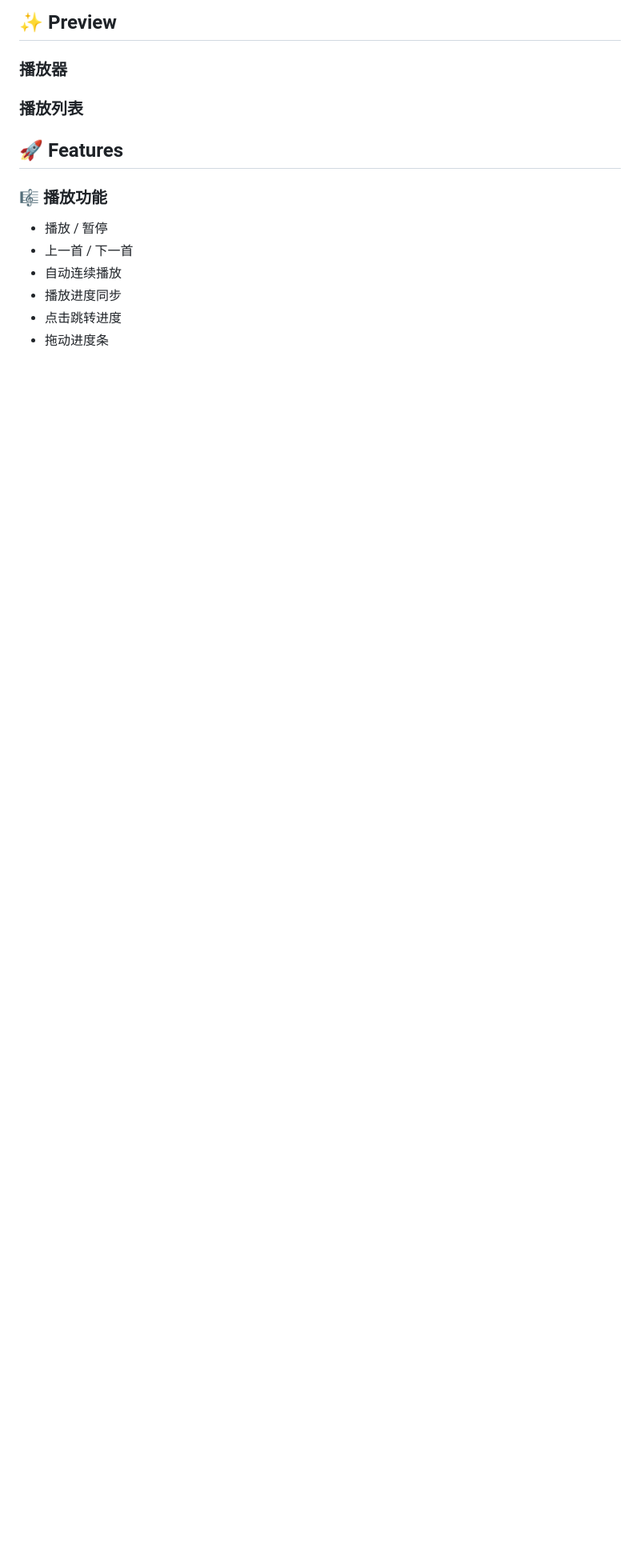
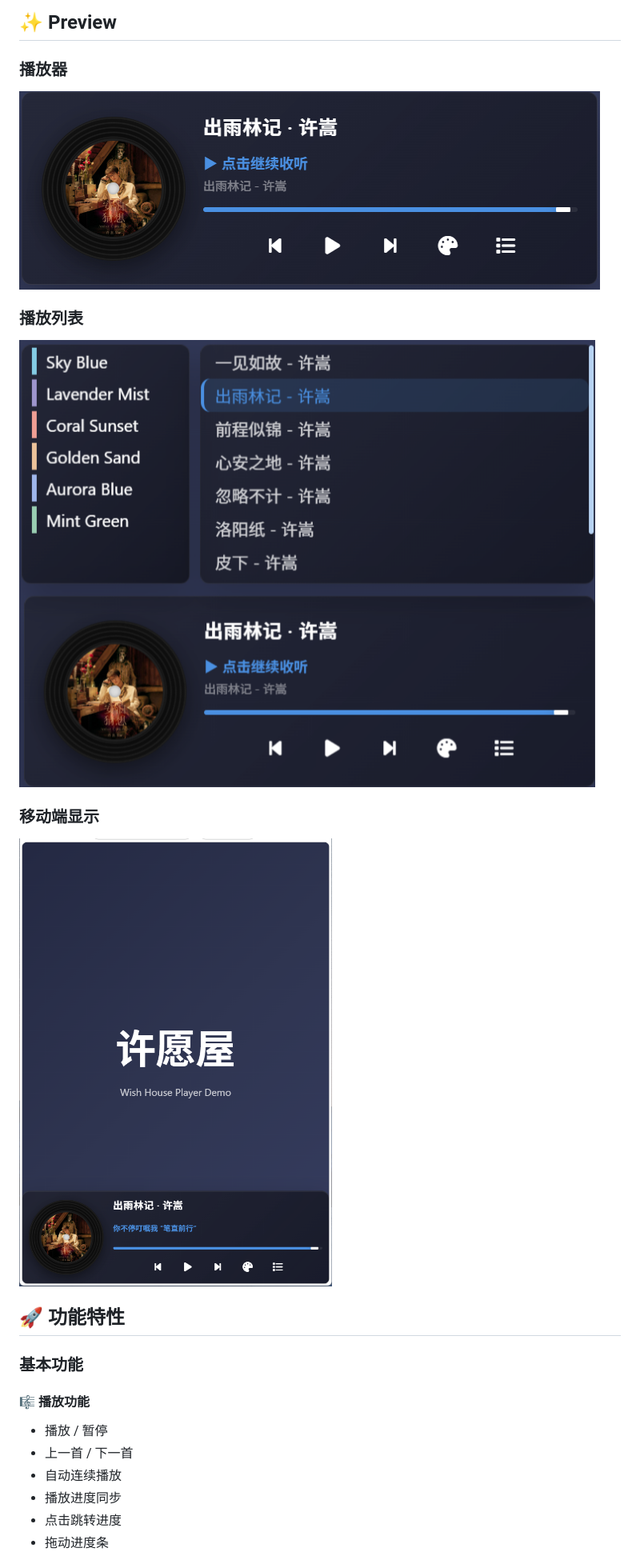
Before and after one commit to XuczSnow/wh_player, a Markdown page: README.md, the part around one of its changes. Shown at 80% size. Drawn GitHub-style; pictures changed too: wh_player/assets/main.png (added), wh_player/assets/mobile.png (added), wh_player/assets/playlist.png (added); blank space fills up the shorter version.

```diff
--- a/README.md
+++ b/README.md
@@ -15,11 +15,21 @@
 
 ### 播放器
 
+![播放器](./wh_player/assets/main.png)
+
 ### 播放列表
 
-## 🚀 Features
+![播放器](./wh_player/assets/playlist.png)
 
-### 🎼 播放功能
+### 移动端显示
+
+![播放器](./wh_player/assets/mobile.png)
+
+## 🚀 功能特性
+
+### 基本功能
+
+#### 🎼 播放功能
 
 - 播放 / 暂停
 - 上一首 / 下一首
```
Also changed, not shown: other parts of README.md (+25 -13 lines).
